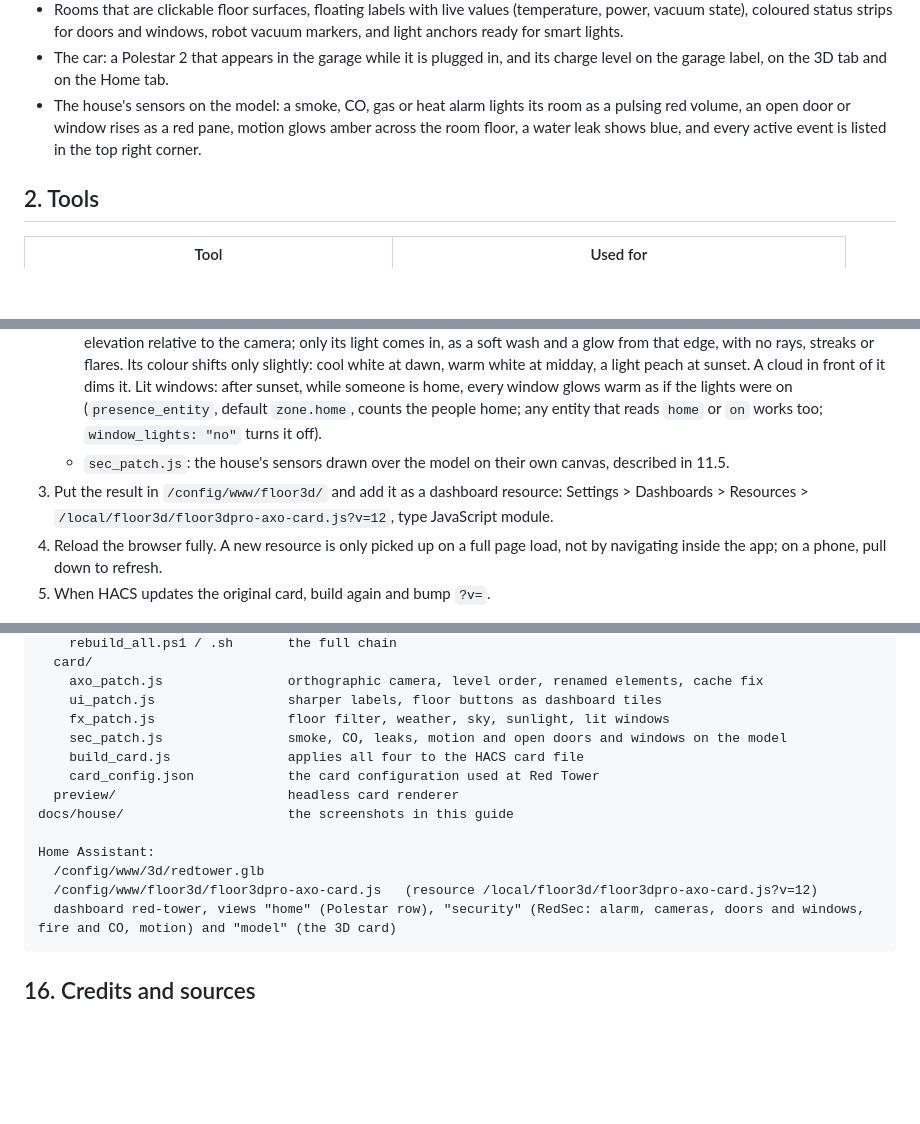
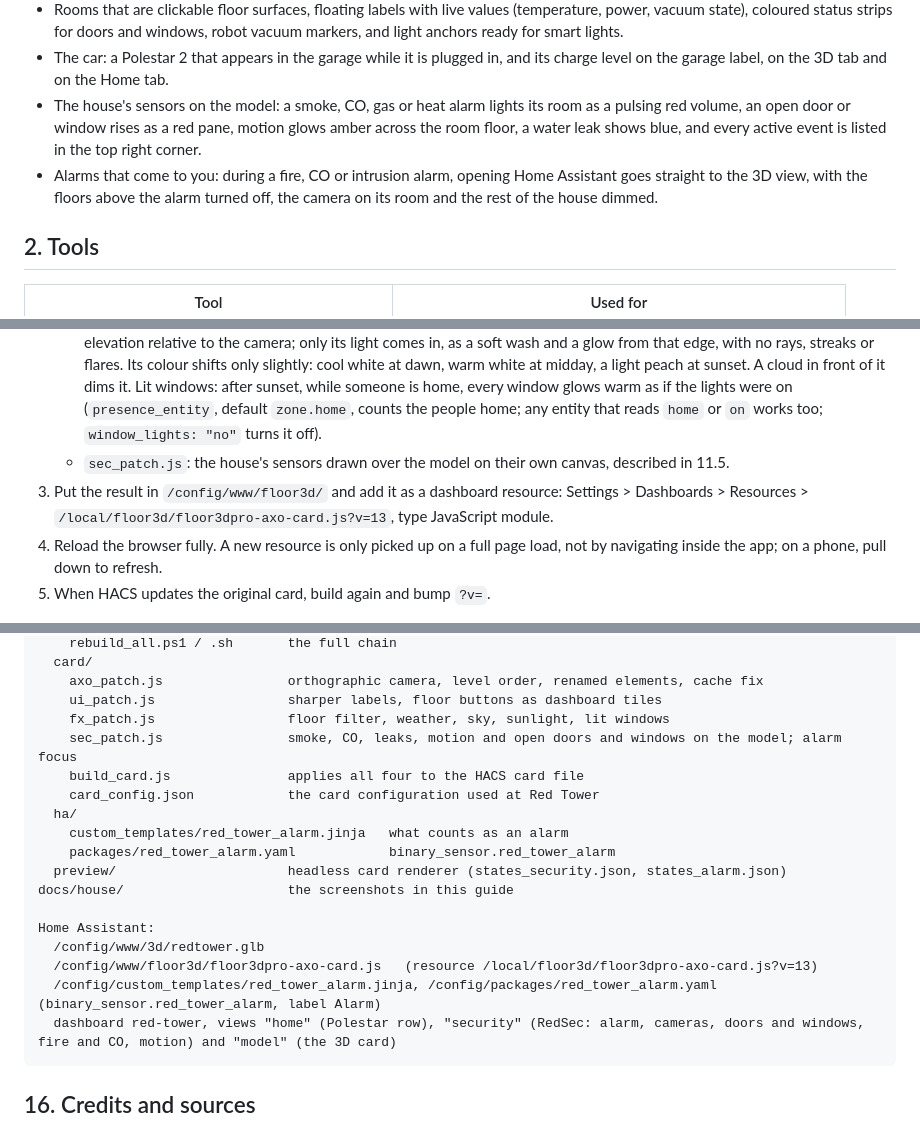
Before and after one commit to v1proxy/RedTower, a Markdown page: house/floorplan/README.md, 3 parts joined by grey strips. GitHub-like rendering; blank space fills up the shorter version.

````diff
--- a/house/floorplan/README.md
+++ b/house/floorplan/README.md
@@ -18,6 +18,7 @@ Red Tower is the worked example throughout. The method applies to any building m
 - Rooms that are clickable floor surfaces, floating labels with live values (temperature, power, vacuum state), coloured status strips for doors and windows, robot vacuum markers, and light anchors ready for smart lights.
 - The car: a Polestar 2 that appears in the garage while it is plugged in, and its charge level on the garage label, on the 3D tab and on the Home tab.
 - The house's sensors on the model: a smoke, CO, gas or heat alarm lights its room as a pulsing red volume, an open door or window rises as a red pane, motion glows amber across the room floor, a water leak shows blue, and every active event is listed in the top right corner.
+- Alarms that come to you: during a fire, CO or intrusion alarm, opening Home Assistant goes straight to the 3D view, with the floors above the alarm turned off, the camera on its room and the rest of the house dimmed.
 
 ## 2. Tools
 
@@ -231,7 +232,7 @@ Home Assistant caches `/local` files, so always load the model with a version qu
    - `ui_patch.js`: labels drawn at four times the resolution, semibold, on a rounded box whose width follows the text (the stock card stretches every label to a fixed box, so long labels were squashed and blurry); labels not tone-mapped, so white text stays white under the card's 0.6 exposure; old label textures disposed on update; floor buttons as tiles in the dashboard's own style, on a transparent strip so the weather shows between them: square dark tiles with a 1 px border, an icon over an uppercase caption, red border and icon while the floor is shown, grey while it is hidden, and icons only on a small or narrow card. Options: `level_names` and `level_icons` (by level), `level_all_name`, `level_all_icon`.
    - `fx_patch.js`: a floor filter and the weather. Cards in the same grid as the 3D card that carry `variables: { rt_floor: N }` hide while level N is hidden, so turning a floor off also removes its tiles underneath (`custom:button-card` keeps unknown variables, and the card reads them from each grid item's config). The weather entity (`weather_entity`, default `weather.forecast_home`; `weather: "no"` turns it off) is drawn over the model on a 2D canvas at 30 fps: rain, downpour, snow, hail, storms with lightning, clouds, fog, wind streaks and stars by night, with the rain slanted by the wind. The sky sits on its own canvas behind the model (the scene background is cleared and painted there instead), so stars, clouds and lightning bolts stay behind the house while rain, snow, hail, fog and the lightning flash fall in front of it. Sunlight: the sun always stays just outside the frame and moves around its edge through the day, placed from the `sun.sun` azimuth and elevation relative to the camera; only its light comes in, as a soft wash and a glow from that edge, with no rays, streaks or flares. Its colour shifts only slightly: cool white at dawn, warm white at midday, a light peach at sunset. A cloud in front of it dims it. Lit windows: after sunset, while someone is home, every window glows warm as if the lights were on (`presence_entity`, default `zone.home`, counts the people home; any entity that reads `home` or `on` works too; `window_lights: "no"` turns it off).
    - `sec_patch.js`: the house's sensors drawn over the model on their own canvas, described in 11.5.
-3. Put the result in `/config/www/floor3d/` and add it as a dashboard resource: Settings > Dashboards > Resources > `/local/floor3d/floor3dpro-axo-card.js?v=12`, type JavaScript module.
+3. Put the result in `/config/www/floor3d/` and add it as a dashboard resource: Settings > Dashboards > Resources > `/local/floor3d/floor3dpro-axo-card.js?v=13`, type JavaScript module.
 4. Reload the browser fully. A new resource is only picked up on a full page load, not by navigating inside the app; on a phone, pull down to refresh.
 5. When HACS updates the original card, build again and bump `?v=`.
 
@@ -451,15 +474,19 @@ house/floorplan/
     axo_patch.js                orthographic camera, level order, renamed elements, cache fix
     ui_patch.js                 sharper labels, floor buttons as dashboard tiles
     fx_patch.js                 floor filter, weather, sky, sunlight, lit windows
-    sec_patch.js                smoke, CO, leaks, motion and open doors and windows on the model
+    sec_patch.js                smoke, CO, leaks, motion and open doors and windows on the model; alarm focus
     build_card.js               applies all four to the HACS card file
     card_config.json            the card configuration used at Red Tower
-  preview/                      headless card renderer
+  ha/
+    custom_templates/red_tower_alarm.jinja   what counts as an alarm
+    packages/red_tower_alarm.yaml            binary_sensor.red_tower_alarm
+  preview/                      headless card renderer (states_security.json, states_alarm.json)
 docs/house/                     the screenshots in this guide
 
 Home Assistant:
   /config/www/3d/redtower.glb
-  /config/www/floor3d/floor3dpro-axo-card.js   (resource /local/floor3d/floor3dpro-axo-card.js?v=12)
+  /config/www/floor3d/floor3dpro-axo-card.js   (resource /local/floor3d/floor3dpro-axo-card.js?v=13)
+  /config/custom_templates/red_tower_alarm.jinja, /config/packages/red_tower_alarm.yaml   (binary_sensor.red_tower_alarm, label Alarm)
   dashboard red-tower, views "home" (Polestar row), "security" (RedSec: alarm, cameras, doors and windows, fire and CO, motion) and "model" (the 3D card)
 ```
 
````
Also changed, not shown: other parts of house/floorplan/README.md (+22 -0 lines), docs/house/3d-alarm-focus.png (added), 4 other files.
